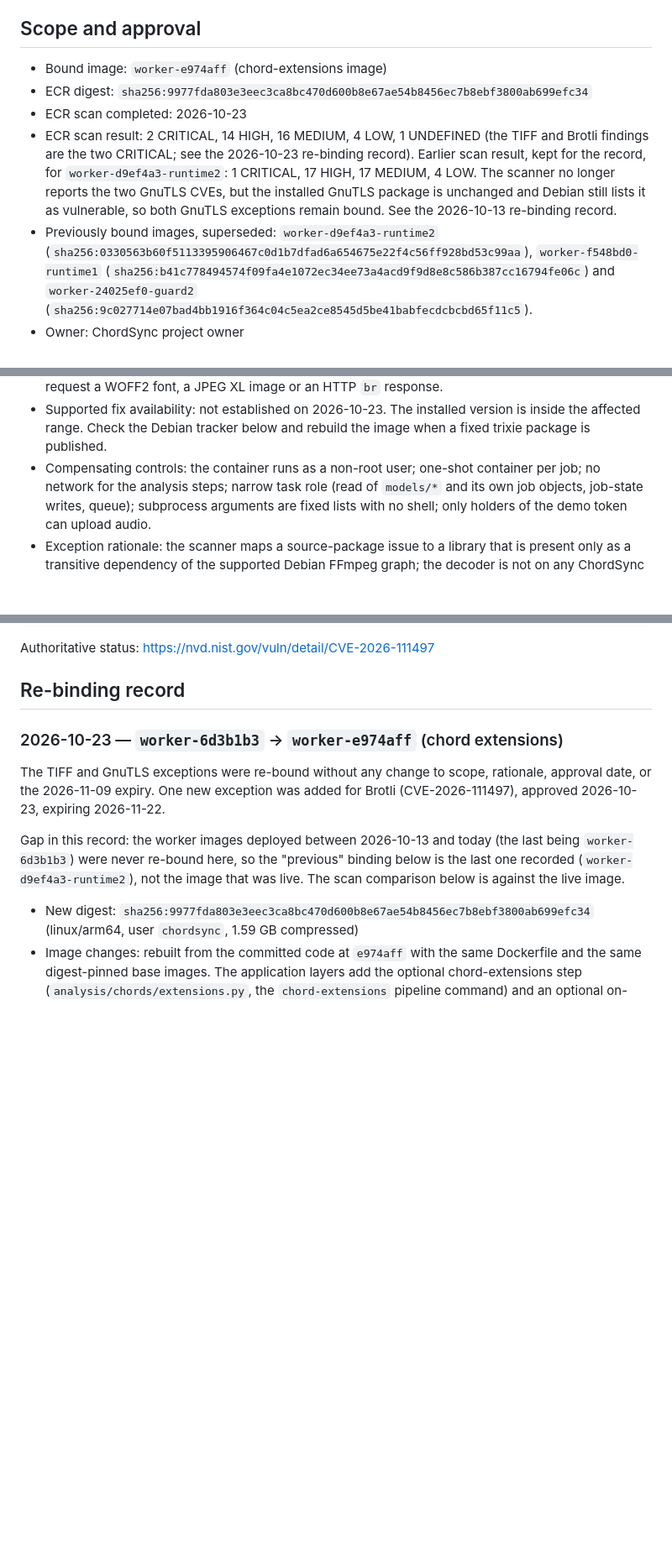
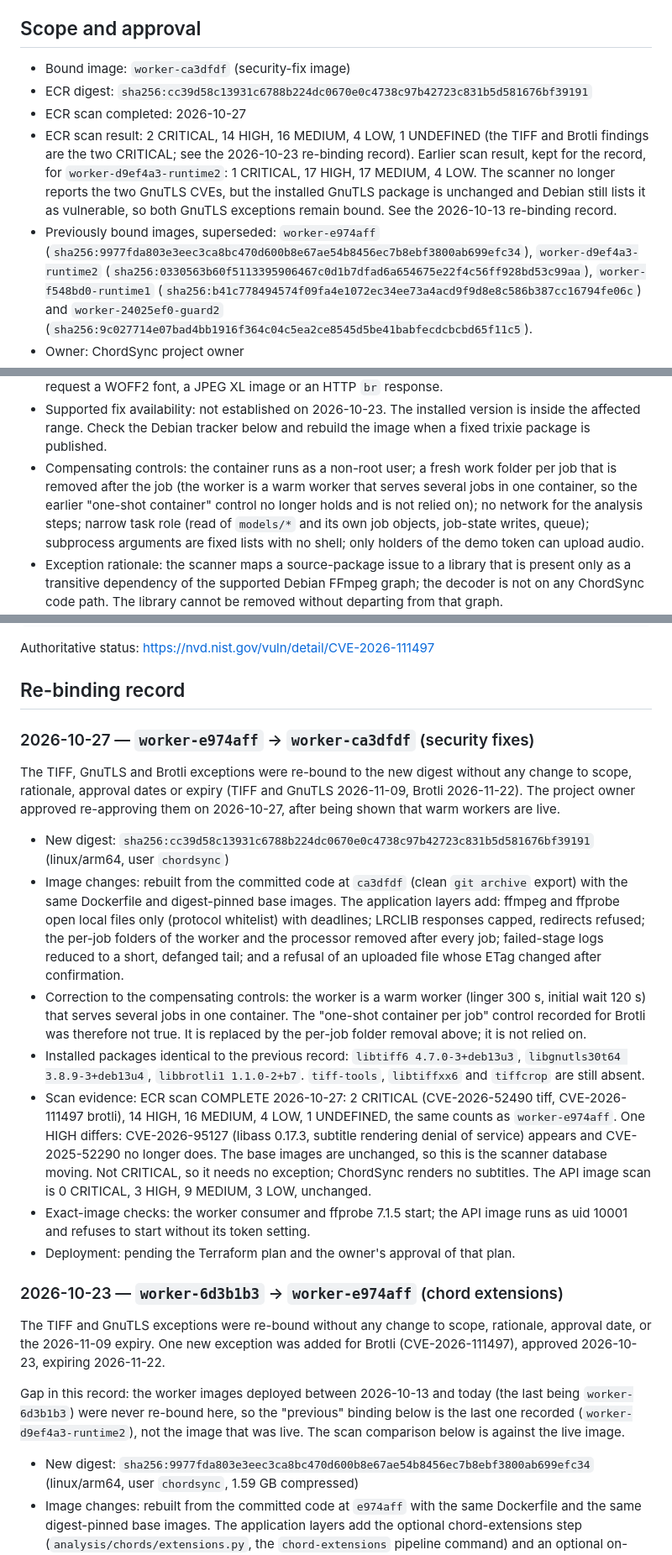
Before and after one commit to reeehaan/chordsync, a Markdown page: docs/security/container-exceptions.md, 3 parts joined by grey strips. Shown at 84% size. Rendered like a GitHub page; blank space fills up the shorter version.

Commit message:
docs(security): re-bind the worker container exceptions to worker-ca3dfdf

```diff
--- a/docs/security/container-exceptions.md
+++ b/docs/security/container-exceptions.md
@@ -7,16 +7,16 @@ not claim that the CVE is fixed or absent from its source package.
 
 ## Scope and approval
 
-- Bound image: `worker-e974aff` (chord-extensions image)
-- ECR digest: `sha256:9977fda803e3eec3ca8bc470d600b8e67ae54b8456ec7b8ebf3800ab699efc34`
-- ECR scan completed: 2026-10-23
+- Bound image: `worker-ca3dfdf` (security-fix image)
+- ECR digest: `sha256:cc39d58c13931c6788b224dc0670e0c4738c97b42723c831b5d581676bf39191`
+- ECR scan completed: 2026-10-27
 - ECR scan result: 2 CRITICAL, 14 HIGH, 16 MEDIUM, 4 LOW, 1 UNDEFINED (the TIFF
   and Brotli findings are the two CRITICAL; see the 2026-10-23 re-binding record).
   Earlier scan result, kept for the record, for `worker-d9ef4a3-runtime2`: 1 CRITICAL, 17 HIGH, 17 MEDIUM, 4 LOW. The scanner no
   longer reports the two GnuTLS CVEs, but the installed GnuTLS package is
   unchanged and Debian still lists it as vulnerable, so both GnuTLS exceptions
   remain bound. See the 2026-10-13 re-binding record.
-- Previously bound images, superseded: `worker-d9ef4a3-runtime2`
+- Previously bound images, superseded: `worker-e974aff` (`sha256:9977fda803e3eec3ca8bc470d600b8e67ae54b8456ec7b8ebf3800ab699efc34`), `worker-d9ef4a3-runtime2`
   (`sha256:0330563b60f5113395906467c0d1b7dfad6a654675e22f4c56ff928bd53c99aa`), `worker-f548bd0-runtime1`
   (`sha256:b41c778494574f09fa4e1072ec34ee73a4acd9f9d8e8c586b387cc16794fe06c`) and `worker-24025ef0-guard2`
   (`sha256:9c027714e07bad4bb1916f364c04c5ea2ce8545d5be41babfecdcbcbd65f11c5`).
@@ -237,8 +237,9 @@ Upstream behavior:
 - Supported fix availability: not established on 2026-10-23. The installed
   version is inside the affected range. Check the Debian tracker below and
   rebuild the image when a fixed trixie package is published.
-- Compensating controls: the container runs as a non-root user; one-shot
-  container per job; no network for the analysis steps; narrow task role
+- Compensating controls: the container runs as a non-root user; a fresh work folder per job that is removed after the job
+  (the worker is a warm worker that serves several jobs in one container, so the
+  earlier "one-shot container" control no longer holds and is not relied on); no network for the analysis steps; narrow task role
   (read of `models/*` and its own job objects, job-state writes, queue); subprocess
   arguments are fixed lists with no shell; only holders of the demo token can
   upload audio.
@@ -265,6 +266,39 @@ Authoritative status:
 <https://nvd.nist.gov/vuln/detail/CVE-2026-111497>
 
 ## Re-binding record
+
+### 2026-10-27 — `worker-e974aff` → `worker-ca3dfdf` (security fixes)
+
+The TIFF, GnuTLS and Brotli exceptions were re-bound to the new digest without any
+change to scope, rationale, approval dates or expiry (TIFF and GnuTLS 2026-11-09,
+Brotli 2026-11-22). The project owner approved re-approving them on 2026-10-27,
+after being shown that warm workers are live.
+
+- New digest: `sha256:cc39d58c13931c6788b224dc0670e0c4738c97b42723c831b5d581676bf39191` (linux/arm64, user `chordsync`)
+- Image changes: rebuilt from the committed code at `ca3dfdf` (clean `git archive`
+  export) with the same Dockerfile and digest-pinned base images. The application
+  layers add: ffmpeg and ffprobe open local files only (protocol whitelist) with
+  deadlines; LRCLIB responses capped, redirects refused; the per-job folders of
+  the worker and the processor removed after every job; failed-stage logs reduced
+  to a short, defanged tail; and a refusal of an uploaded file whose ETag changed
+  after confirmation.
+- Correction to the compensating controls: the worker is a warm worker (linger 300 s,
+  initial wait 120 s) that serves several jobs in one container. The "one-shot
+  container per job" control recorded for Brotli was therefore not true. It is
+  replaced by the per-job folder removal above; it is not relied on.
+- Installed packages identical to the previous record: `libtiff6 4.7.0-3+deb13u3`,
+  `libgnutls30t64 3.8.9-3+deb13u4`, `libbrotli1 1.1.0-2+b7`. `tiff-tools`,
+  `libtiffxx6` and `tiffcrop` are still absent.
+- Scan evidence: ECR scan COMPLETE 2026-10-27: 2 CRITICAL (CVE-2026-52490 tiff,
+  CVE-2026-111497 brotli), 14 HIGH, 16 MEDIUM, 4 LOW, 1 UNDEFINED, the same counts
+  as `worker-e974aff`. One HIGH differs: CVE-2026-95127 (libass 0.17.3, subtitle
+  rendering denial of service) appears and CVE-2025-52290 no longer does. The base
+  images are unchanged, so this is the scanner database moving. Not CRITICAL, so it
+  needs no exception; ChordSync renders no subtitles. The API image scan is
+  0 CRITICAL, 3 HIGH, 9 MEDIUM, 3 LOW, unchanged.
+- Exact-image checks: the worker consumer and ffprobe 7.1.5 start; the API image
+  runs as uid 10001 and refuses to start without its token setting.
+- Deployment: pending the Terraform plan and the owner's approval of that plan.
 
 ### 2026-10-23 — `worker-6d3b1b3` → `worker-e974aff` (chord extensions)
 
```
Also changed, not shown: other parts of docs/security/container-exceptions.md (+8 -8 lines).
